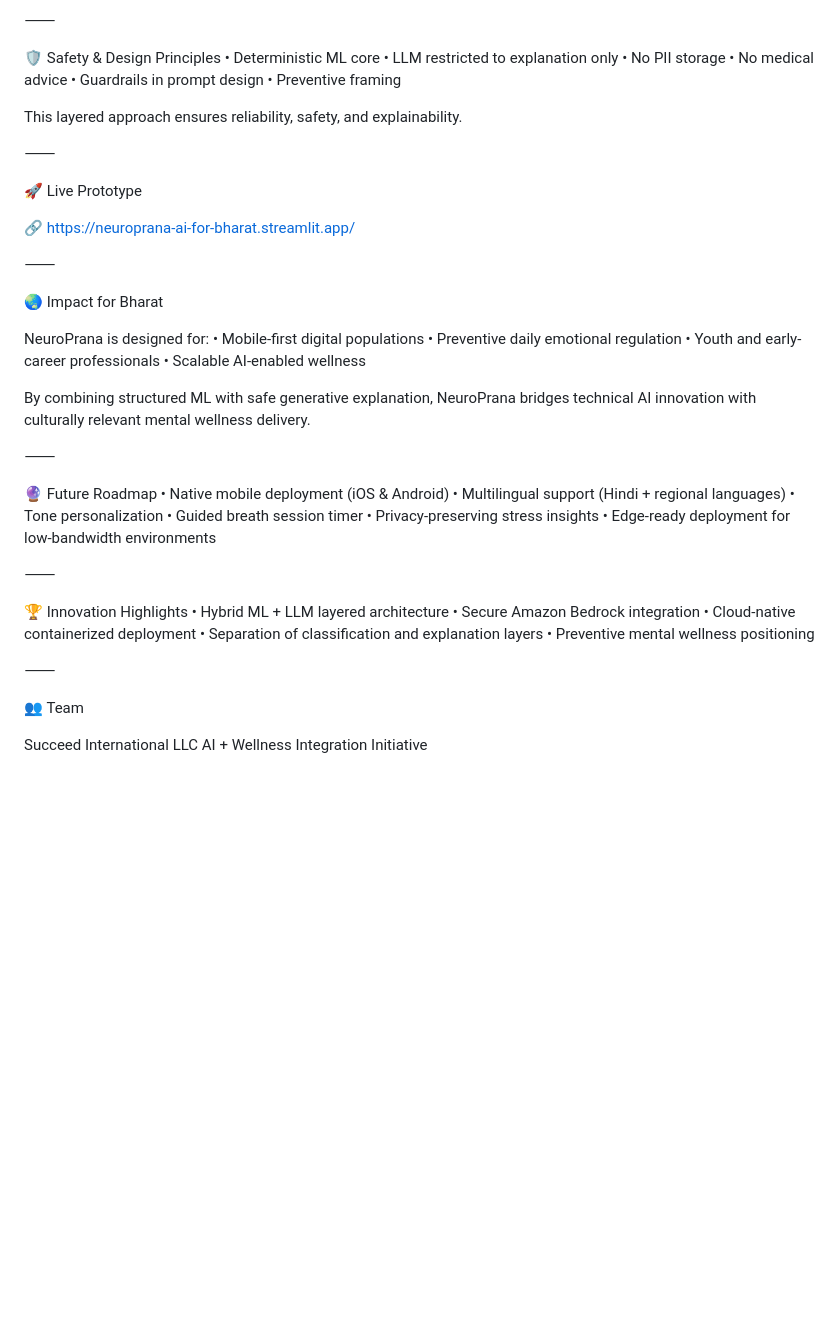
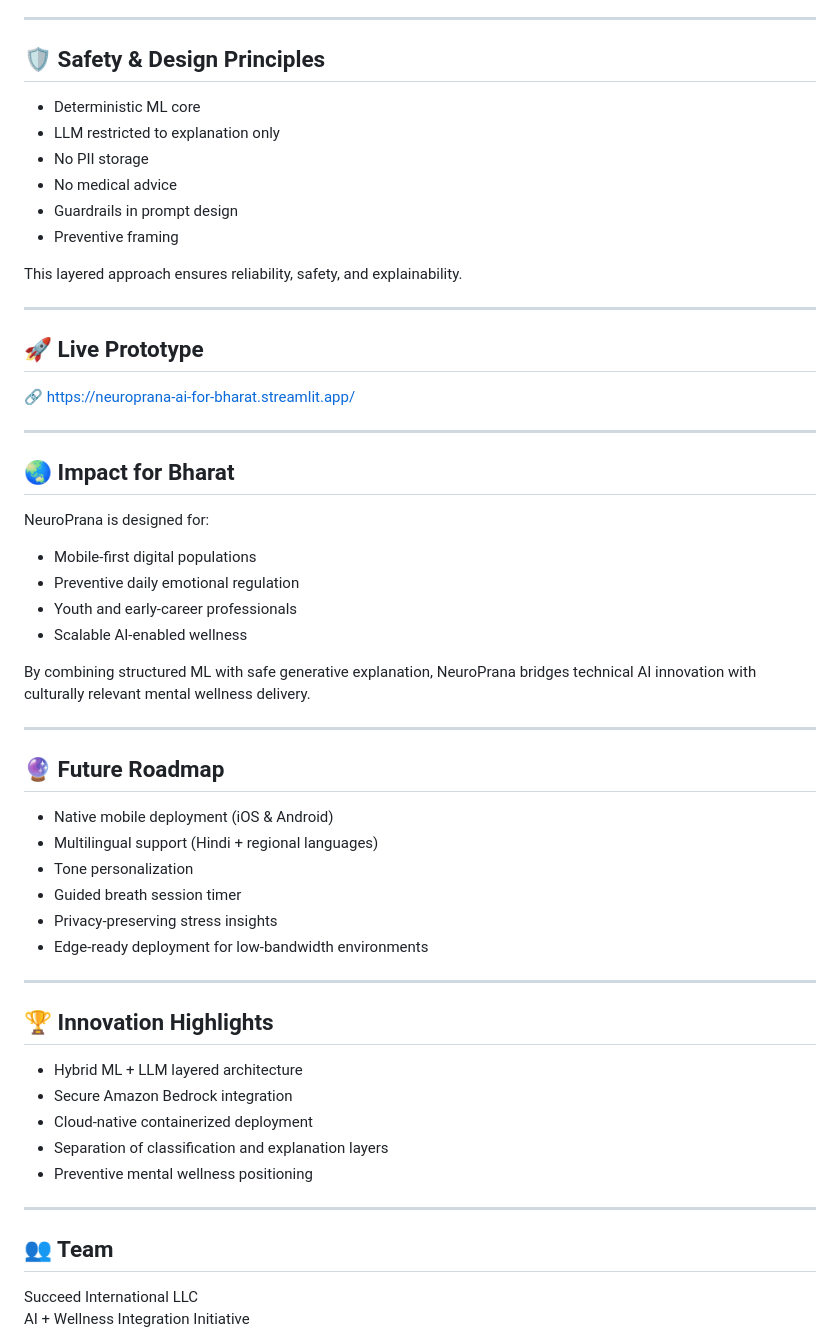
Before and after one commit to succeedint/neuroprana-ai-for-bharat, a Markdown page: README.md, the part around one of its changes. GitHub-like rendering; blank space fills up the shorter version.

```diff
--- a/README.md
+++ b/README.md
@@ -84,58 +84,61 @@ Personalized Explanation
 ↓
 Streamlit UI Display
 
-⸻
+---
 
-🛡 Safety & Design Principles
-	•	Deterministic ML core
-	•	LLM restricted to explanation only
-	•	No PII storage
-	•	No medical advice
-	•	Guardrails in prompt design
-	•	Preventive framing
+## 🛡 Safety & Design Principles
+
+- Deterministic ML core
+- LLM restricted to explanation only
+- No PII storage
+- No medical advice
+- Guardrails in prompt design
+- Preventive framing
 
 This layered approach ensures reliability, safety, and explainability.
 
-⸻
+---
 
-🚀 Live Prototype
+## 🚀 Live Prototype
 
 🔗 https://neuroprana-ai-for-bharat.streamlit.app/
 
-⸻
+---
 
-🌏 Impact for Bharat
+## 🌏 Impact for Bharat
 
 NeuroPrana is designed for:
-	•	Mobile-first digital populations
-	•	Preventive daily emotional regulation
-	•	Youth and early-career professionals
-	•	Scalable AI-enabled wellness
+- Mobile-first digital populations
+- Preventive daily emotional regulation
+- Youth and early-career professionals
+- Scalable AI-enabled wellness
 
 By combining structured ML with safe generative explanation, NeuroPrana bridges technical AI innovation with culturally relevant mental wellness delivery.
 
-⸻
+---
 
-🔮 Future Roadmap
-	•	Native mobile deployment (iOS & Android)
-	•	Multilingual support (Hindi + regional languages)
-	•	Tone personalization
-	•	Guided breath session timer
-	•	Privacy-preserving stress insights
-	•	Edge-ready deployment for low-bandwidth environments
+## 🔮 Future Roadmap
 
-⸻
+- Native mobile deployment (iOS & Android)
+- Multilingual support (Hindi + regional languages)
+- Tone personalization
+- Guided breath session timer
+- Privacy-preserving stress insights
+- Edge-ready deployment for low-bandwidth environments
 
-🏆 Innovation Highlights
-	•	Hybrid ML + LLM layered architecture
-	•	Secure Amazon Bedrock integration
-	•	Cloud-native containerized deployment
-	•	Separation of classification and explanation layers
-	•	Preventive mental wellness positioning
+---
 
-⸻
+## 🏆 Innovation Highlights
 
-👥 Team
+- Hybrid ML + LLM layered architecture
+- Secure Amazon Bedrock integration
+- Cloud-native containerized deployment
+- Separation of classification and explanation layers
+- Preventive mental wellness positioning
+
+---
+
+## 👥 Team
 
 Succeed International LLC
 AI + Wellness Integration Initiative
```
Also changed, not shown: other parts of README.md (+39 -39 lines).
